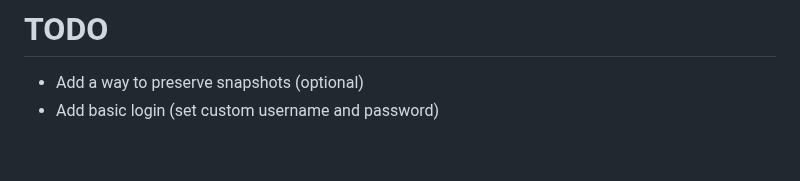
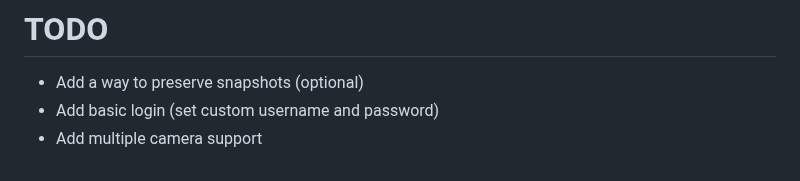
Before and after one commit to ICrashWindows12/Universal-cam-snapshot, a Markdown page: README.md, the part around the change. GitHub-like rendering.

```diff
--- a/README.md
+++ b/README.md
@@ -39,3 +39,4 @@
 # TODO
 - Add a way to preserve snapshots (optional)
 - Add basic login (set custom username and password)
+- Add multiple camera support
```
